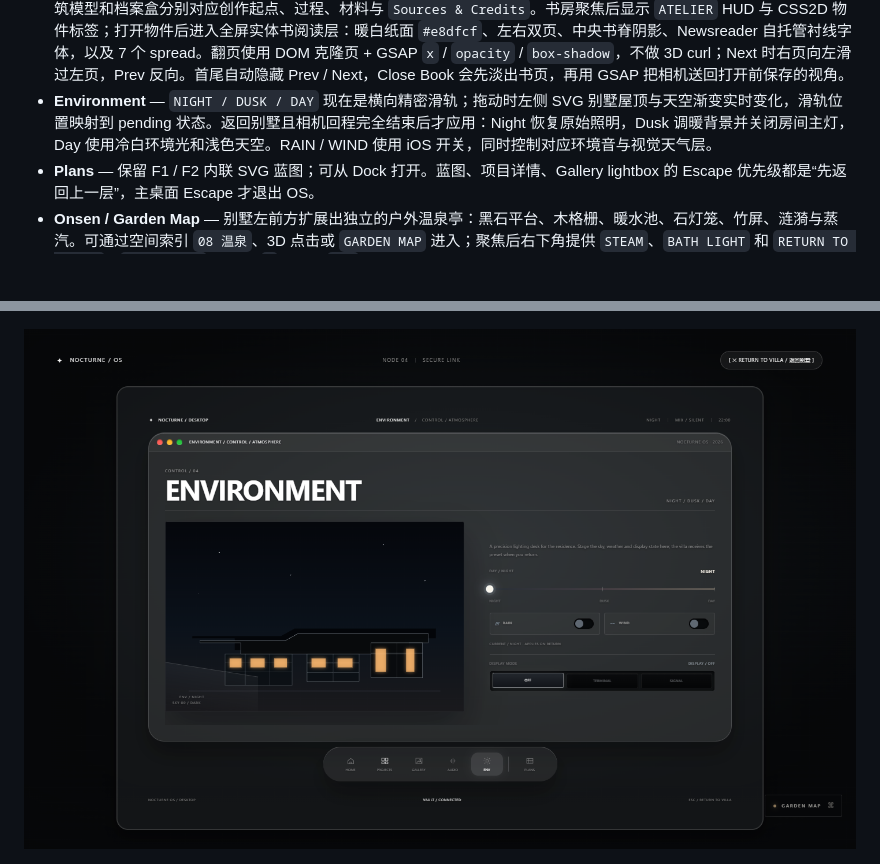
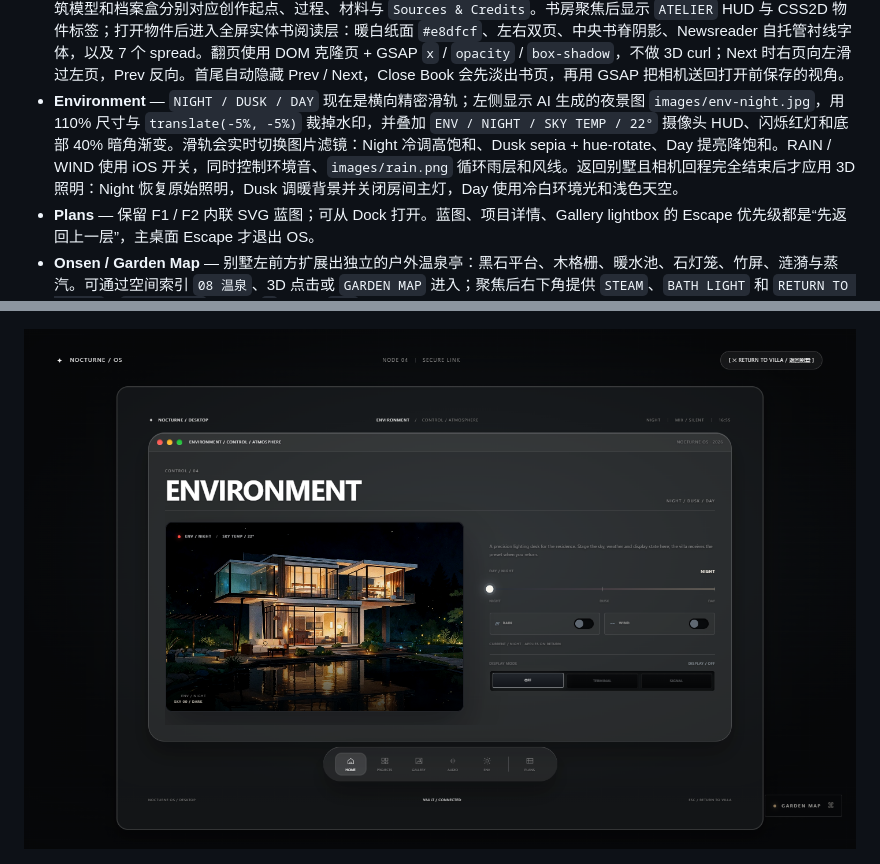
Before and after one commit to czhcyber/personal-project, a Markdown page: README.md, 2 parts joined by grey strips. Rendered like a GitHub page; pictures changed too: preview-nocturne-environment.png; blank space fills up the shorter version.

Commit message:
Add AI night plate to environment controls

```diff
--- a/README.md
+++ b/README.md
@@ -62,7 +62,7 @@ OS 不再只是启动终端加控制面板，而是一套带启动动画的 macO
 - **Audio** — Audio 引擎保留四条 loop 轨道：`AMBIENT RAIN`、`WIND`、`JAZZ` 与本地文件 `Dark`；`audioTracks` 跨 OS 会话保存，关闭 / 重开 OS 时继续播放。`Dark` 在页面加载完成后以 Blob 形式完整预取，打开 Audio 时自动开始播放，并支持自由 seek。
 - **Immersive Audio / My Favourite** — 打开 Audio 会进入独立的全屏唱片房：暖棕色径向背景，左侧 60% 为巨型黑胶盘（封面圆形、黑胶凹槽 `repeating-radial-gradient`、CSS 持续旋转），右侧 40% 为 `Dark / mixed matches / Dark` 与极简播放控制。左上角 `[ ∨ MINIMIZE ]` 返回桌面；此视图会隐藏标准 OS 玻璃窗口、顶部栏与 Dock。银色唱臂由 GSAP 控制，播放时转到 `25deg`，暂停回到 `0deg`。封面为 `images/dark.jpg`，音源位于 `music/Dark.mp3`；细线进度条支持点击、拖动与键盘左右键 seek。
 - **Atelier / Flipbook 创作手记** — 首页空间索引里的 `05 书房 / 创作室` 通向一间可探索的 Atelier。桌面手记、材料盘、建筑模型和档案盒分别对应创作起点、过程、材料与 `Sources & Credits`。书房聚焦后显示 `ATELIER` HUD 与 CSS2D 物件标签；打开物件后进入全屏实体书阅读层：暖白纸面 `#e8dfcf`、左右双页、中央书脊阴影、Newsreader 自托管衬线字体，以及 7 个 spread。翻页使用 DOM 克隆页 + GSAP `x` / `opacity` / `box-shadow`，不做 3D curl；Next 时右页向左滑过左页，Prev 反向。首尾自动隐藏 Prev / Next，Close Book 会先淡出书页，再用 GSAP 把相机送回打开前保存的视角。
-- **Environment** — `NIGHT / DUSK / DAY` 现在是横向精密滑轨；拖动时左侧 SVG 别墅屋顶与天空渐变实时变化，滑轨位置映射到 pending 状态。返回别墅且相机回程完全结束后才应用：Night 恢复原始照明，Dusk 调暖背景并关闭房间主灯，Day 使用冷白环境光和浅色天空。RAIN / WIND 使用 iOS 开关，同时控制对应环境音与视觉天气层。
+- **Environment** — `NIGHT / DUSK / DAY` 现在是横向精密滑轨；左侧显示 AI 生成的夜景图 `images/env-night.jpg`，用 110% 尺寸与 `translate(-5%, -5%)` 裁掉水印，并叠加 `ENV / NIGHT / SKY TEMP / 22°` 摄像头 HUD、闪烁红灯和底部 40% 暗角渐变。滑轨会实时切换图片滤镜：Night 冷调高饱和、Dusk sepia + hue-rotate、Day 提亮降饱和。RAIN / WIND 使用 iOS 开关，同时控制环境音、`images/rain.png` 循环雨层和风线。返回别墅且相机回程完全结束后才应用 3D 照明：Night 恢复原始照明，Dusk 调暖背景并关闭房间主灯，Day 使用冷白环境光和浅色天空。
 - **Plans** — 保留 F1 / F2 内联 SVG 蓝图；可从 Dock 打开。蓝图、项目详情、Gallery lightbox 的 Escape 优先级都是“先返回上一层”，主桌面 Escape 才退出 OS。
 - **Onsen / Garden Map** — 别墅左前方扩展出独立的户外温泉亭：黑石平台、木格栅、暖水池、石灯笼、竹屏、涟漪与蒸汽。可通过空间索引 `08 温泉`、3D 点击或 `GARDEN MAP` 进入；聚焦后右下角提供 `STEAM`、`BATH LIGHT` 和 `RETURN TO GARDEN`。`GARDEN MAP` 也可用 `M` 打开、`ESC` 关闭，包含 Villa / Tea Room / Terrace / Garage / Onsen 五个镜头节点。
 - **Master Suite family photo** — 主卧床头墙新增 1.12 × 0.82 m 深木相框与 `PlaneGeometry(1,1)` 照片平面，读取根目录 `family.jpg` 并按原始宽高比自适应缩放。当前已放入用户提供的家庭照片；没有图片时显示深灰底与细金内框，不阻塞场景。鼠标悬停相框会出现手型光标，点击弹出文件选择器；上传图片通过 `FileReader` + `THREE.Texture` 热替换，旧纹理即时 `dispose()`。相框上方有一盏 `0.5` 强度的暖色 `SpotLight`，随卧室在 X-Ray Focus 中的变暗而渐隐到 `0.075`，退出聚焦后回到 `0.5`。
```
Also changed, not shown: images/env-night.jpg (added), images/rain.png (added), 6 other files.
